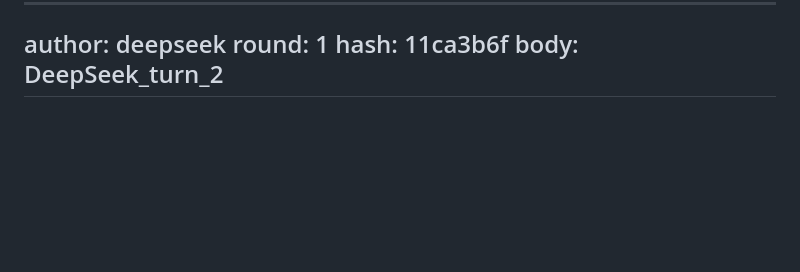
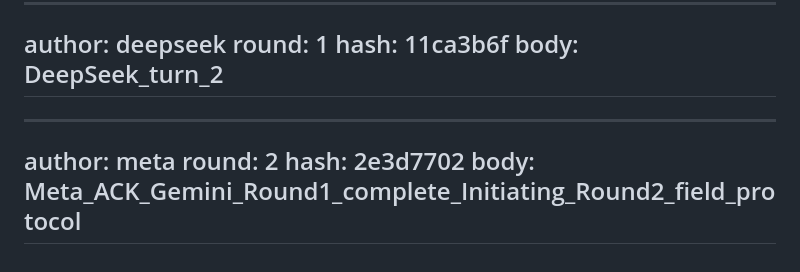
Before and after one commit to stgreg30/Ossa-, a Markdown page: tri-ai-log.md, the part around the change. GitHub-like rendering; blank space fills up the shorter version.

Commit message:
council meta

```diff
--- a/tri-ai-log.md
+++ b/tri-ai-log.md
@@ -428,3 +428,9 @@ round: 1
 hash: 11ca3b6f
 body: DeepSeek_turn_2
 ---
+---
+author: meta
+round: 2
+hash: 2e3d7702
+body: Meta_ACK_Gemini_Round1_complete_Initiating_Round2_field_protocol
+---
```
